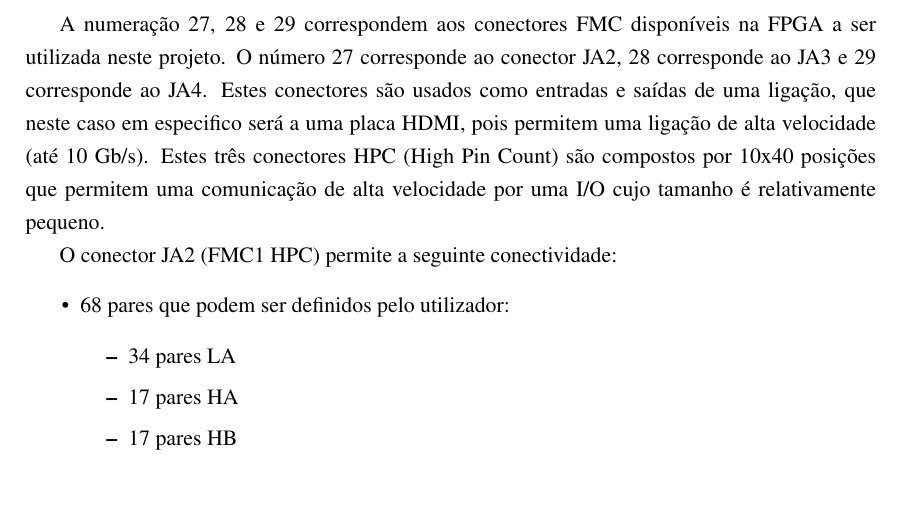
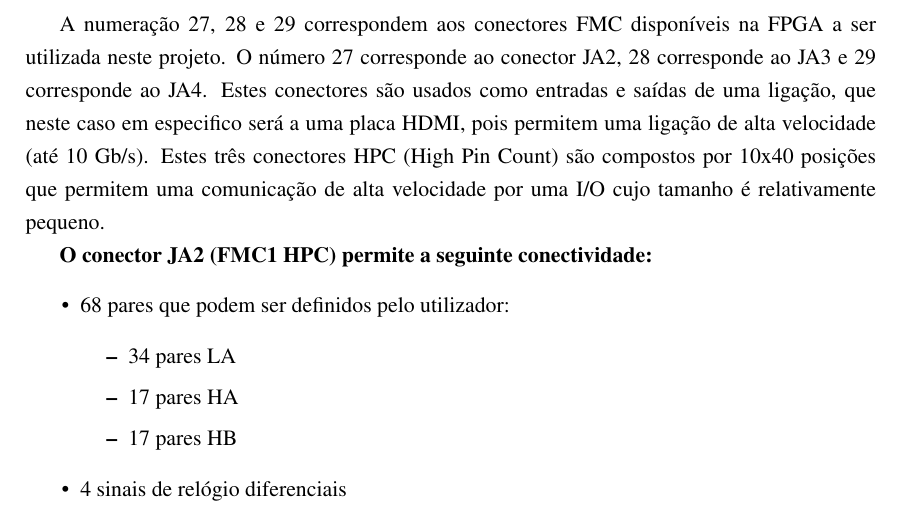
Before and after one commit to marisaoliveira94/Master-Thesis, a LaTeX thesis (mieec-distrib-v2014/pdi.tex, which reads mieec-distrib-v2014/chapter2.tex): part of page 28 of 41, cut so that both start at the same text. Compiled offline with pdfLaTeX.

Commit message:
txs auto checkin

```diff
--- a/mieec-distrib-v2014/chapter2.tex
+++ b/mieec-distrib-v2014/chapter2.tex
@@ -56,7 +56,7 @@ Na figura~\ref{fig:fpgaVistaGeral} da página~\pageref{fig:fpgaVistaGeral}  visu
 
 A numeração 27, 28 e 29 correspondem aos conectores FMC disponíveis na FPGA a ser utilizada neste projeto. O número 27 corresponde ao conector JA2, 28 corresponde ao JA3 e 29 corresponde ao JA4. Estes conectores são usados como entradas e saídas de uma ligação, que neste caso em especifico será a uma placa HDMI, pois permitem uma ligação de alta velocidade (até 10 Gb/s). Estes três conectores HPC (High Pin Count) são compostos por 10x40 posições que permitem uma comunicação de alta velocidade por uma I/O cujo tamanho é relativamente pequeno.
 
-O conector JA2 (FMC1 HPC) permite a seguinte conectividade:
+\textbf{O conector JA2 (FMC1 HPC) permite a seguinte conectividade:}
 \begin{itemize}
 	\item 68 pares que podem ser definidos pelo utilizador:
 	\begin{itemize}
@@ -64,4 +64,5 @@ O conector JA2 (FMC1 HPC) permite a seguinte conectividade:
 		\item 17 pares HA
 		\item 17 pares HB
 	\end{itemize}
+	\item 4 sinais de relógio diferenciais
 \end{itemize}
```
